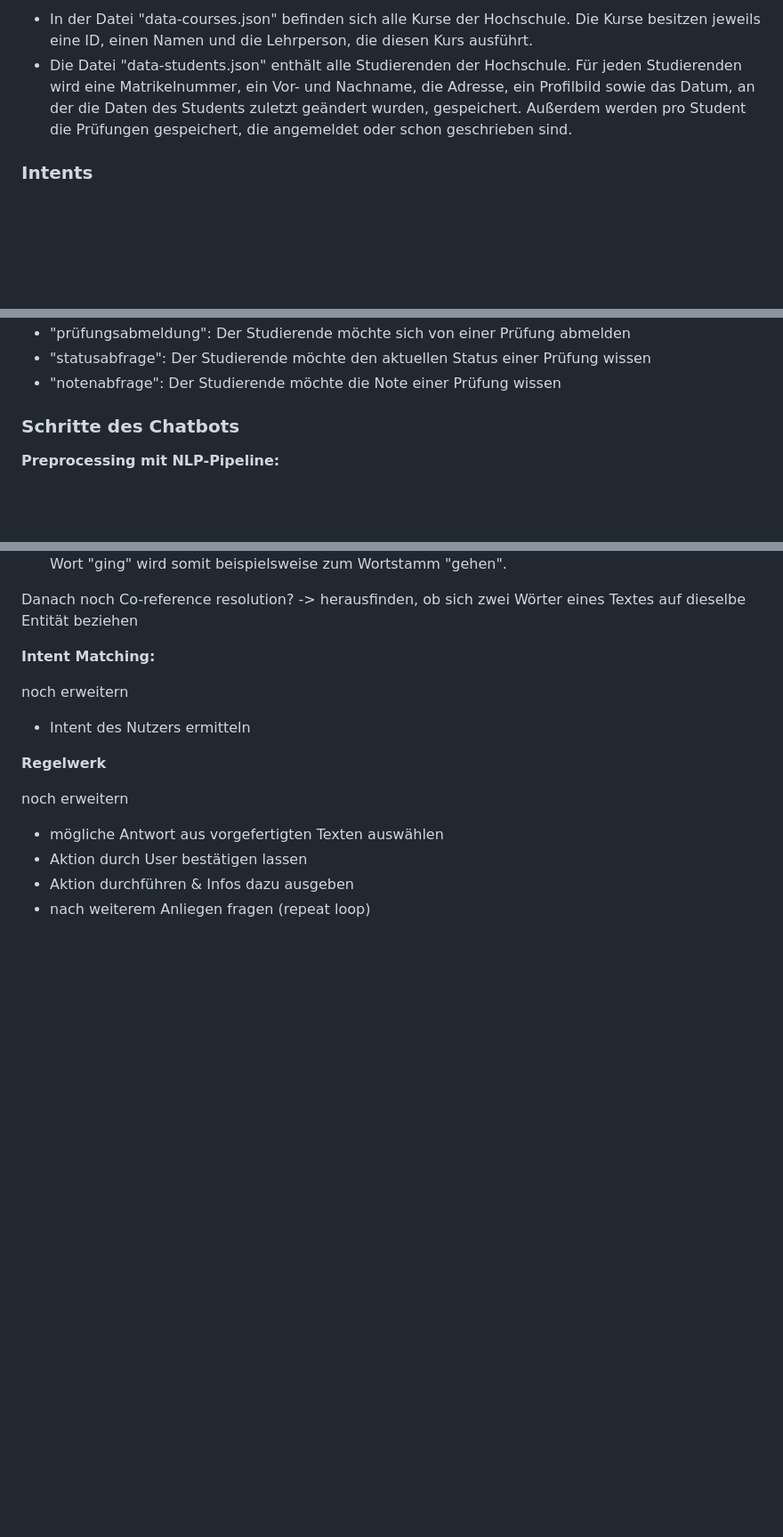
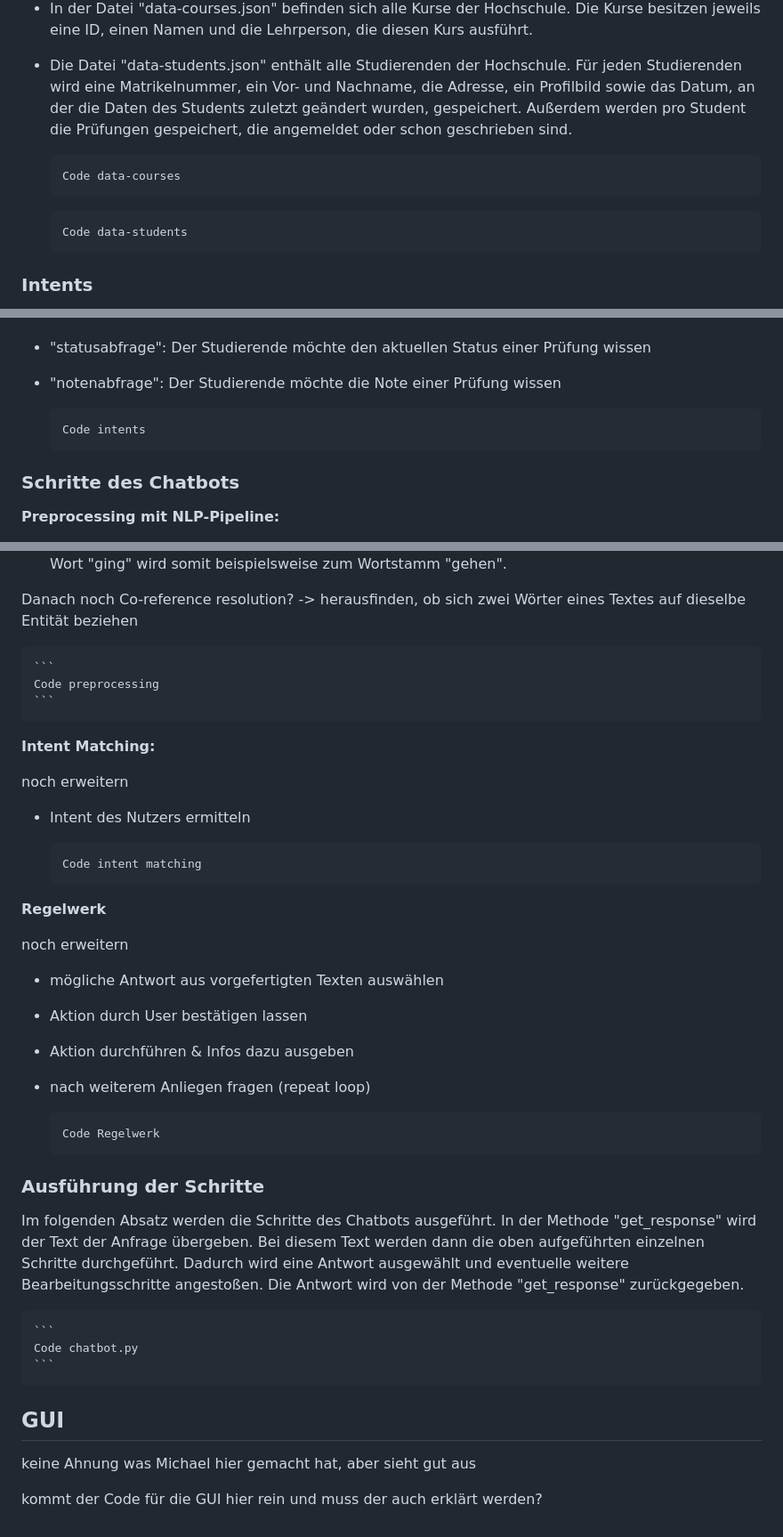
Before and after one commit to EmseHub/semesterprojekt-chatbot, a Markdown page: docs/documentation.md, 3 parts joined by grey strips. Shown at 89% size. Rendered like a GitHub page; blank space fills up the shorter version.

Commit message:
documentation erweitert

````diff
--- a/docs/documentation.md
+++ b/docs/documentation.md
@@ -105,6 +105,14 @@ Zur Simulation der Datenbank der Hochschule haben wir JSON-Dateien verwendet. In
 - In der Datei "data-courses.json" befinden sich alle Kurse der Hochschule. Die Kurse besitzen jeweils eine ID, einen Namen und die Lehrperson, die diesen Kurs ausführt.
 - Die Datei "data-students.json" enthält alle Studierenden der Hochschule. Für jeden Studierenden wird eine Matrikelnummer, ein Vor- und Nachname, die Adresse, ein Profilbild sowie das Datum, an der die Daten des Students zuletzt geändert wurden, gespeichert. Außerdem werden pro Student die Prüfungen gespeichert, die angemeldet oder schon geschrieben sind.
 
+    ```json
+    Code data-courses
+    ```
+
+    ```json
+    Code data-students
+    ```
+
 ### Intents
 
 Damit der Chatbot die Intention aus den Anfragen der Studierenden erkennen kann, müssen Intents definiert werden. Intents beschreiben die Absicht oder das Ziel des Nutzers, wie beispielsweise die Absicht, seine Adresse zu ändern. Der Chatbot überprüft bei einer Anfrage, ob ein Thema angesprochen wurde, das er kennt. Er überprüft also, ob er einen Intent erkennt.
@@ -130,6 +138,10 @@ Folgende Intent-Möglichkeiten existieren bei unserer Aufgabenstellung:
 - "statusabfrage": Der Studierende möchte den aktuellen Status einer Prüfung wissen
 - "notenabfrage": Der Studierende möchte die Note einer Prüfung wissen
 
+    ```json
+    Code intents
+    ```
+
 ### Schritte des Chatbots
 
 **Preprocessing mit NLP-Pipeline:**
@@ -146,11 +158,19 @@ Zuerst noch Normalization? -> Text in Kleinbuchstaben konvertieren & Satzzeichen
 
 Danach noch Co-reference resolution? -> herausfinden, ob sich zwei Wörter eines Textes auf dieselbe Entität beziehen
 
+    ```
+    Code preprocessing
+    ```
+
 **Intent Matching:**
 
 noch erweitern
 
 - Intent des Nutzers ermitteln
+
+    ```
+    Code intent matching
+    ```
 
 **Regelwerk**
 
@@ -160,3 +180,21 @@ noch erweitern
 - Aktion durch User bestätigen lassen
 - Aktion durchführen & Infos dazu ausgeben
 - nach weiterem Anliegen fragen (repeat loop)
+
+    ```
+    Code Regelwerk
+    ```
+
+### Ausführung der Schritte
+
+Im folgenden Absatz werden die Schritte des Chatbots ausgeführt. In der Methode "get_response" wird der Text der Anfrage übergeben. Bei diesem Text werden dann die oben aufgeführten einzelnen Schritte durchgeführt. Dadurch wird eine Antwort ausgewählt und eventuelle weitere Bearbeitungsschritte angestoßen. Die Antwort wird von der Methode "get_response" zurückgegeben.
+
+    ```
+    Code chatbot.py
+    ```
+
+## GUI
+
+keine Ahnung was Michael hier gemacht hat, aber sieht gut aus
+
+kommt der Code für die GUI hier rein und muss der auch erklärt werden?
````
